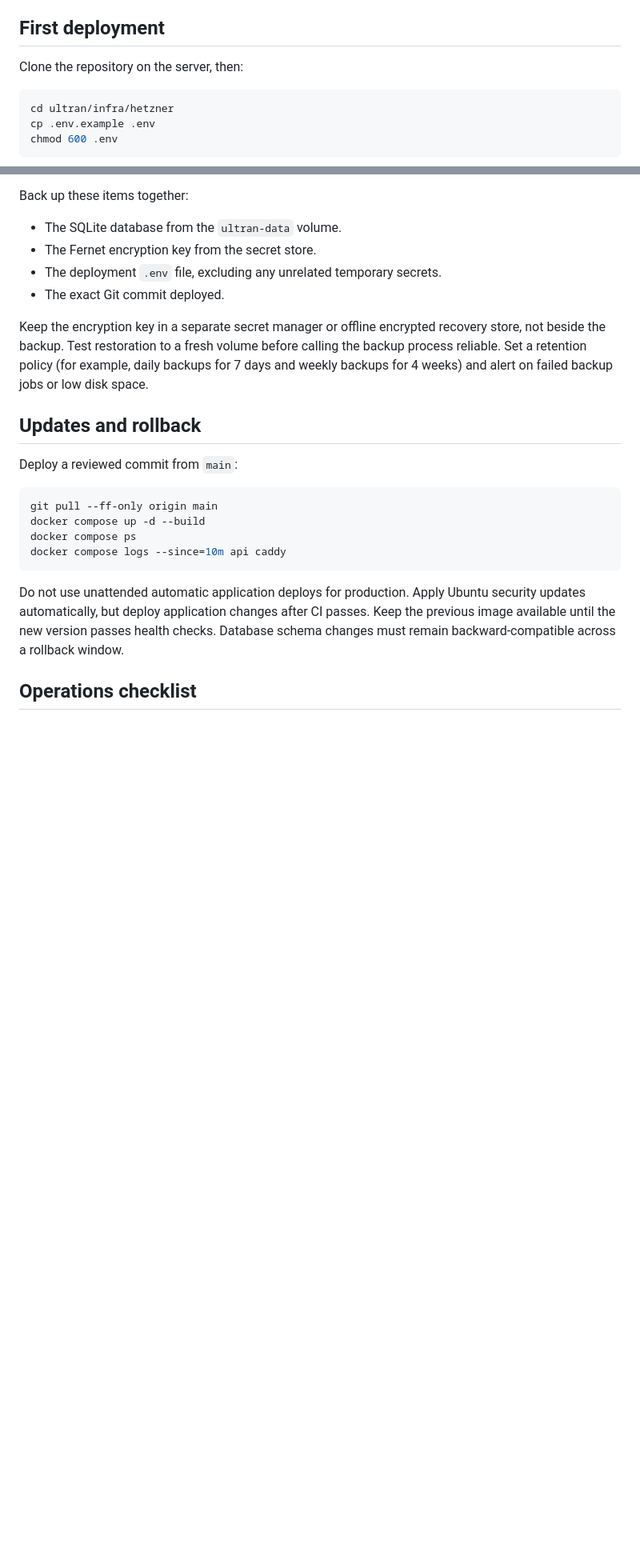
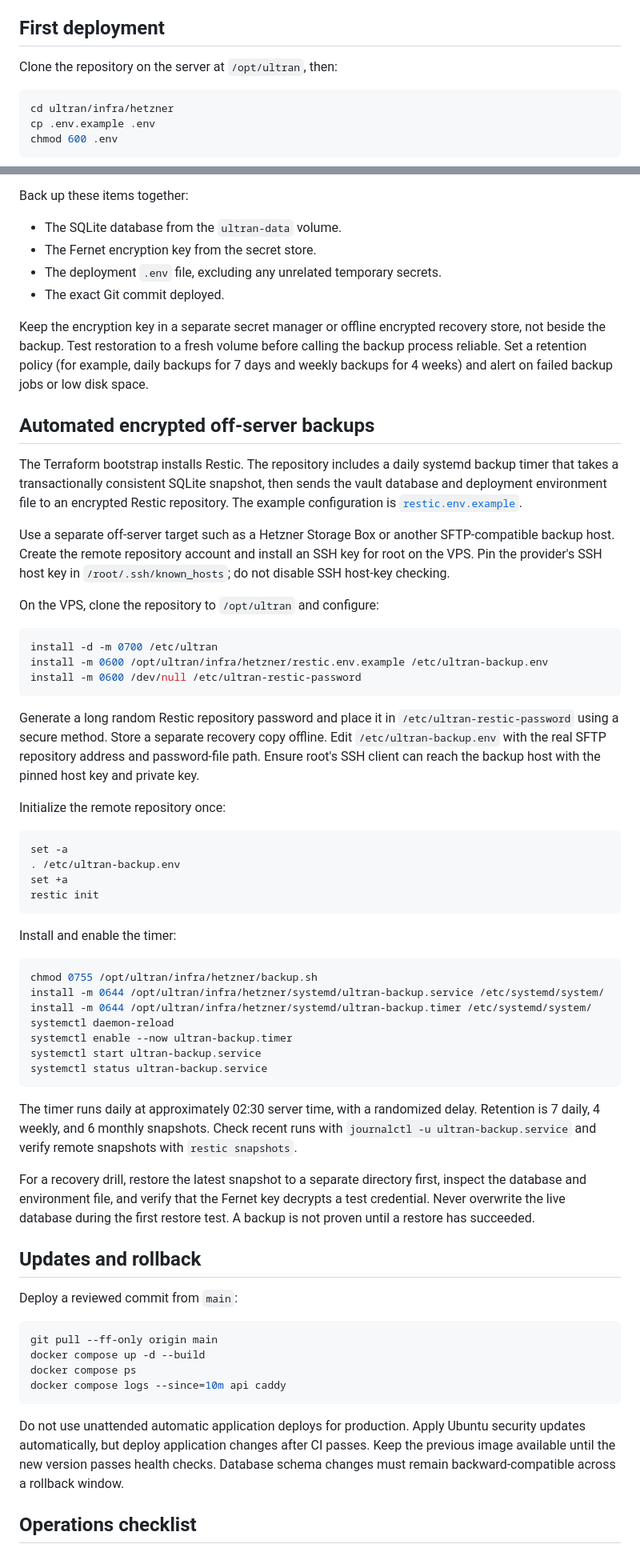
Before and after one commit to luokai25/ultran, a Markdown page: infra/hetzner/README.md, 2 parts joined by grey strips. Shown at 80% size. Rendered like a GitHub page; blank space fills up the shorter version.

Commit message:
docs(hetzner): document scheduled Restic backups and restore drills

````diff
--- a/infra/hetzner/README.md
+++ b/infra/hetzner/README.md
@@ -106,7 +106,7 @@ Fernet key. Review the plan carefully: Terraform can create billable resources.
 
 ## First deployment
 
-Clone the repository on the server, then:
+Clone the repository on the server at `/opt/ultran`, then:
 
 ```bash
 cd ultran/infra/hetzner
@@ -168,6 +168,64 @@ calling the backup process reliable. Set a retention policy (for example,
 daily backups for 7 days and weekly backups for 4 weeks) and alert on failed
 backup jobs or low disk space.
 
+## Automated encrypted off-server backups
+
+The Terraform bootstrap installs Restic. The repository includes a daily
+systemd backup timer that takes a transactionally consistent SQLite snapshot,
+then sends the vault database and deployment environment file to an encrypted
+Restic repository. The example configuration is
+[`restic.env.example`](restic.env.example).
+
+Use a separate off-server target such as a Hetzner Storage Box or another
+SFTP-compatible backup host. Create the remote repository account and install
+an SSH key for root on the VPS. Pin the provider's SSH host key in
+`/root/.ssh/known_hosts`; do not disable SSH host-key checking.
+
+On the VPS, clone the repository to `/opt/ultran` and configure:
+
+```bash
+install -d -m 0700 /etc/ultran
+install -m 0600 /opt/ultran/infra/hetzner/restic.env.example /etc/ultran-backup.env
+install -m 0600 /dev/null /etc/ultran-restic-password
+```
+
+Generate a long random Restic repository password and place it in
+`/etc/ultran-restic-password` using a secure method. Store a separate recovery
+copy offline. Edit `/etc/ultran-backup.env` with the real SFTP repository
+address and password-file path. Ensure root's SSH client can reach the backup
+host with the pinned host key and private key.
+
+Initialize the remote repository once:
+
+```bash
+set -a
+. /etc/ultran-backup.env
+set +a
+restic init
+```
+
+Install and enable the timer:
+
+```bash
+chmod 0755 /opt/ultran/infra/hetzner/backup.sh
+install -m 0644 /opt/ultran/infra/hetzner/systemd/ultran-backup.service /etc/systemd/system/
+install -m 0644 /opt/ultran/infra/hetzner/systemd/ultran-backup.timer /etc/systemd/system/
+systemctl daemon-reload
+systemctl enable --now ultran-backup.timer
+systemctl start ultran-backup.service
+systemctl status ultran-backup.service
+```
+
+The timer runs daily at approximately 02:30 server time, with a randomized
+delay. Retention is 7 daily, 4 weekly, and 6 monthly snapshots. Check recent
+runs with `journalctl -u ultran-backup.service` and verify remote snapshots
+with `restic snapshots`.
+
+For a recovery drill, restore the latest snapshot to a separate directory
+first, inspect the database and environment file, and verify that the Fernet
+key decrypts a test credential. Never overwrite the live database during the
+first restore test. A backup is not proven until a restore has succeeded.
+
 ## Updates and rollback
 
 Deploy a reviewed commit from `main`:
````
